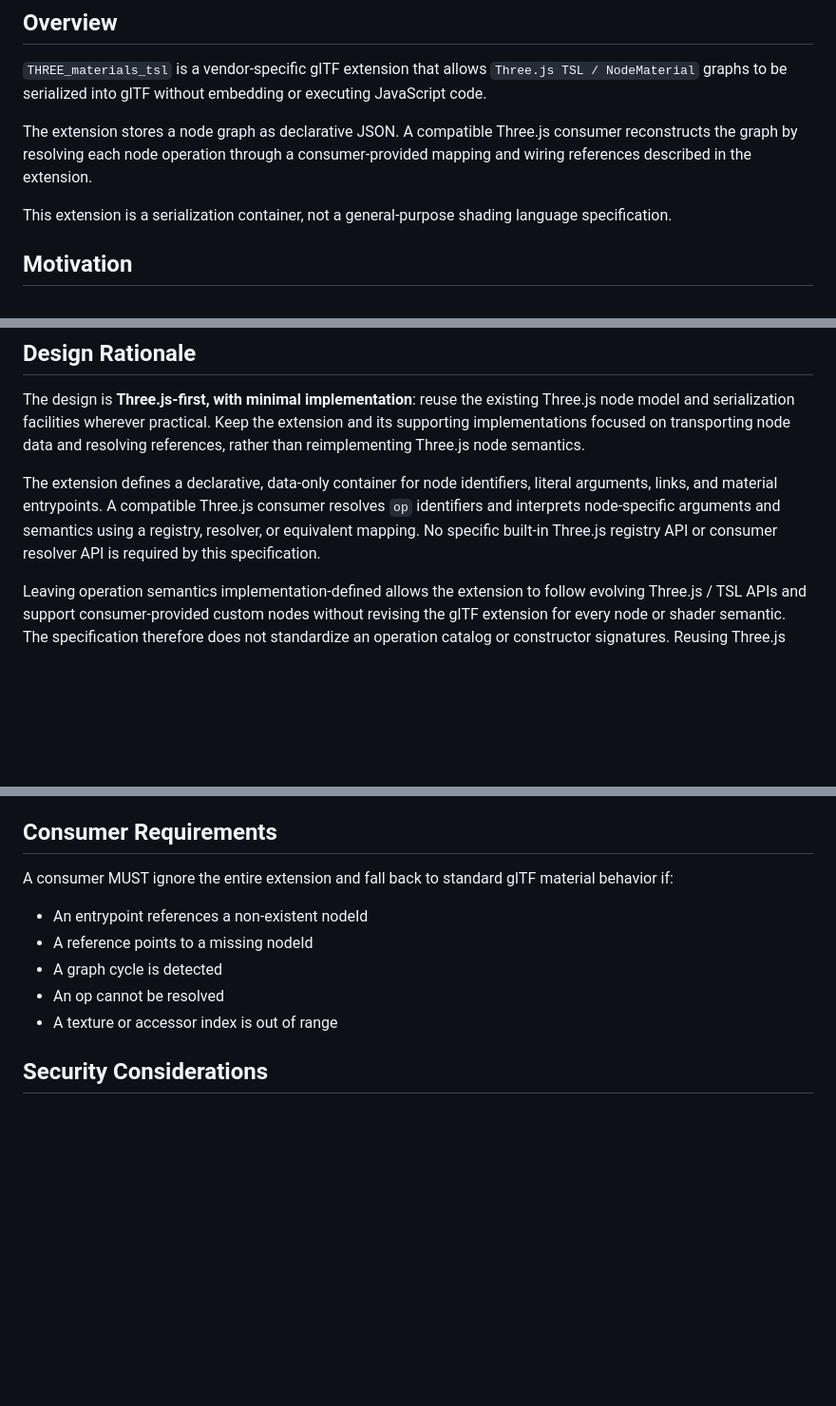
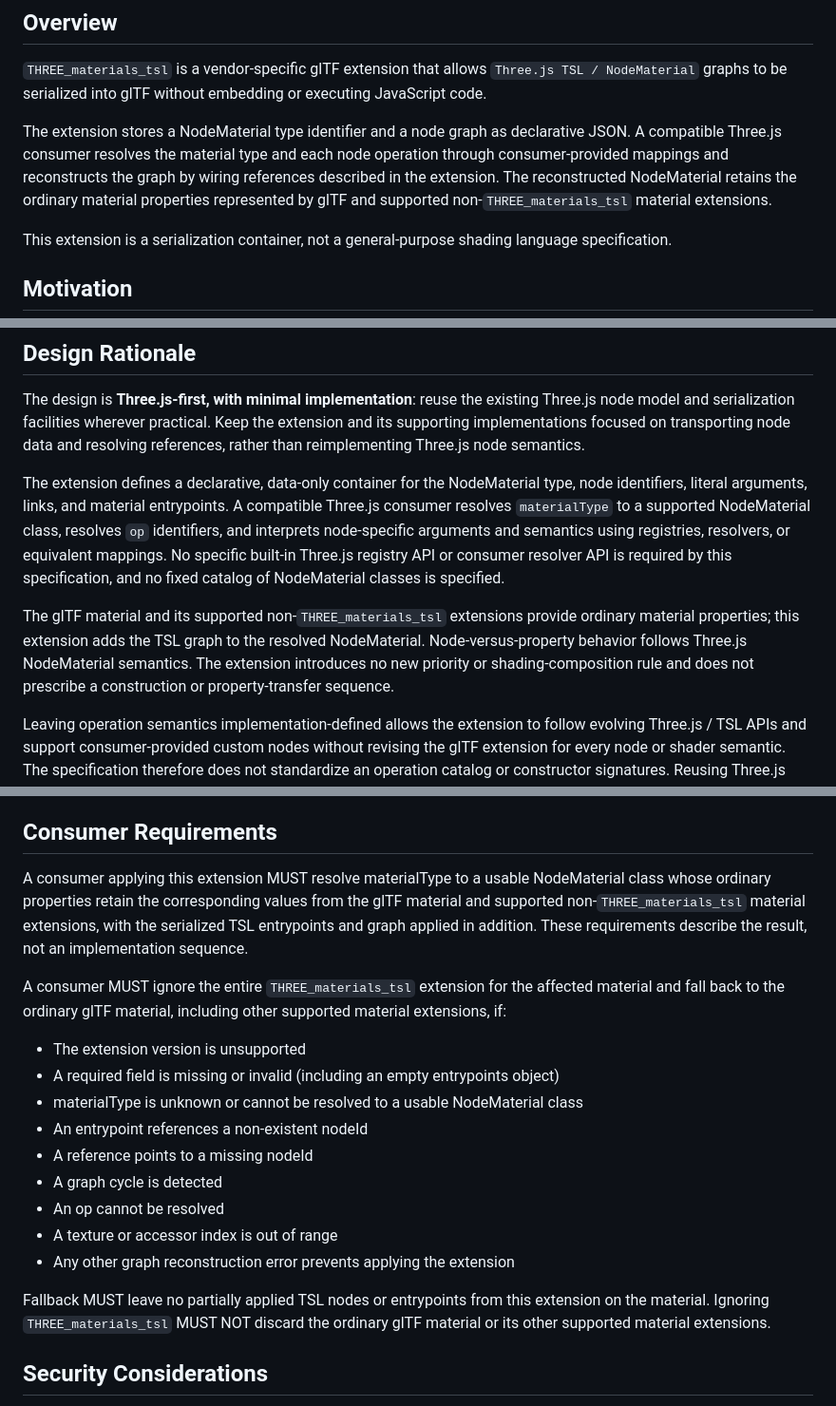
Before and after one commit to takahirox/THREE_materials_tsl, a Markdown page: README.md, 3 parts joined by grey strips. Shown at 95% size. Rendered like a GitHub page; blank space fills up the shorter version.

```diff
--- a/README.md
+++ b/README.md
@@ -37,10 +37,12 @@ npm install @takahirox/gltf-three-materials-tsl-loader @takahirox/gltf-three-mat
 `Three.js TSL / NodeMaterial` graphs to be serialized into glTF
 without embedding or executing JavaScript code.
 
-The extension stores a node graph as declarative JSON.
-A compatible Three.js consumer reconstructs the graph by resolving
-each node operation through a consumer-provided mapping and wiring
-references described in the extension.
+The extension stores a NodeMaterial type identifier and a node graph as
+declarative JSON. A compatible Three.js consumer resolves the material type
+and each node operation through consumer-provided mappings and reconstructs
+the graph by wiring references described in the extension. The reconstructed
+NodeMaterial retains the ordinary material properties represented by glTF
+and supported non-`THREE_materials_tsl` material extensions.
 
 This extension is a serialization container, not a general-purpose
 shading language specification.
@@ -70,11 +72,19 @@ Three.js node model and serialization facilities wherever practical. Keep the
 extension and its supporting implementations focused on transporting node data
 and resolving references, rather than reimplementing Three.js node semantics.
 
-The extension defines a declarative, data-only container for node identifiers,
-literal arguments, links, and material entrypoints. A compatible Three.js consumer
-resolves `op` identifiers and interprets node-specific arguments and semantics
-using a registry, resolver, or equivalent mapping. No specific built-in Three.js
-registry API or consumer resolver API is required by this specification.
+The extension defines a declarative, data-only container for the NodeMaterial
+type, node identifiers, literal arguments, links, and material entrypoints.
+A compatible Three.js consumer resolves `materialType` to a supported NodeMaterial
+class, resolves `op` identifiers, and interprets node-specific arguments and
+semantics using registries, resolvers, or equivalent mappings. No specific
+built-in Three.js registry API or consumer resolver API is required by this
+specification, and no fixed catalog of NodeMaterial classes is specified.
+
+The glTF material and its supported non-`THREE_materials_tsl` extensions provide
+ordinary material properties; this extension adds the TSL graph to the resolved
+NodeMaterial. Node-versus-property behavior follows Three.js NodeMaterial
+semantics. The extension introduces no new priority or shading-composition rule
+and does not prescribe a construction or property-transfer sequence.
 
 Leaving operation semantics implementation-defined allows the extension to follow
 evolving Three.js / TSL APIs and support consumer-provided custom nodes without
@@ -299,14 +368,29 @@ All fields are hints only and MAY be ignored by consumers.
 
 ## Consumer Requirements
 
-A consumer MUST ignore the entire extension and fall back to standard
-glTF material behavior if:
+A consumer applying this extension MUST resolve materialType to a usable
+NodeMaterial class whose ordinary properties retain the corresponding values
+from the glTF material and supported non-`THREE_materials_tsl` material
+extensions, with the serialized TSL entrypoints and graph applied in addition.
+These requirements describe the result, not an implementation sequence.
 
+A consumer MUST ignore the entire `THREE_materials_tsl` extension for the
+affected material and fall back to the ordinary glTF material, including other
+supported material extensions, if:
+
+* The extension version is unsupported
+* A required field is missing or invalid (including an empty entrypoints object)
+* materialType is unknown or cannot be resolved to a usable NodeMaterial class
 * An entrypoint references a non-existent nodeId
 * A reference points to a missing nodeId
 * A graph cycle is detected
 * An op cannot be resolved
 * A texture or accessor index is out of range
+* Any other graph reconstruction error prevents applying the extension
+
+Fallback MUST leave no partially applied TSL nodes or entrypoints from this
+extension on the material. Ignoring `THREE_materials_tsl` MUST NOT discard the
+ordinary glTF material or its other supported material extensions.
 
 ## Security Considerations
 
```
Also changed, not shown: other parts of README.md (+70 -11 lines).
